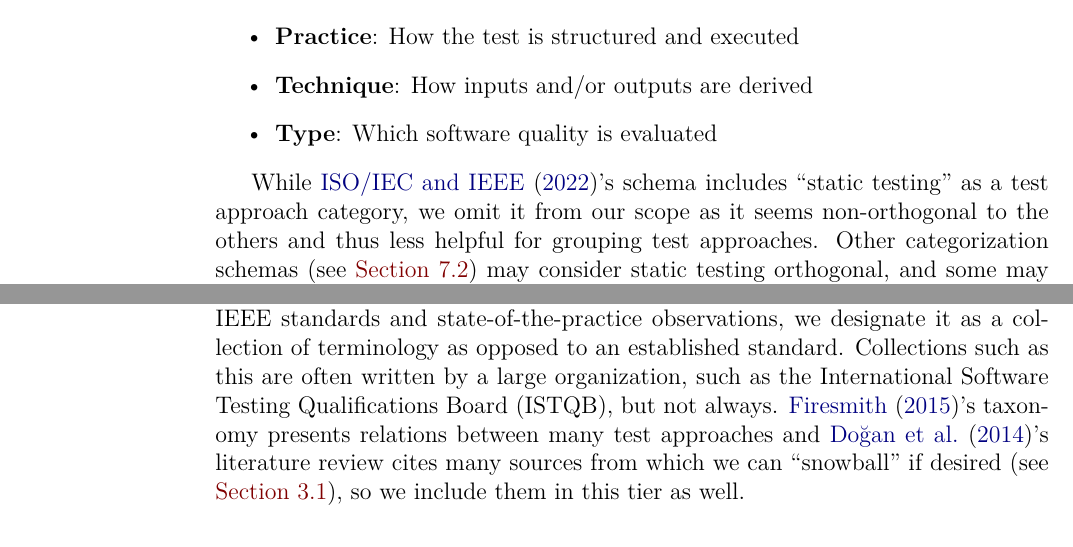
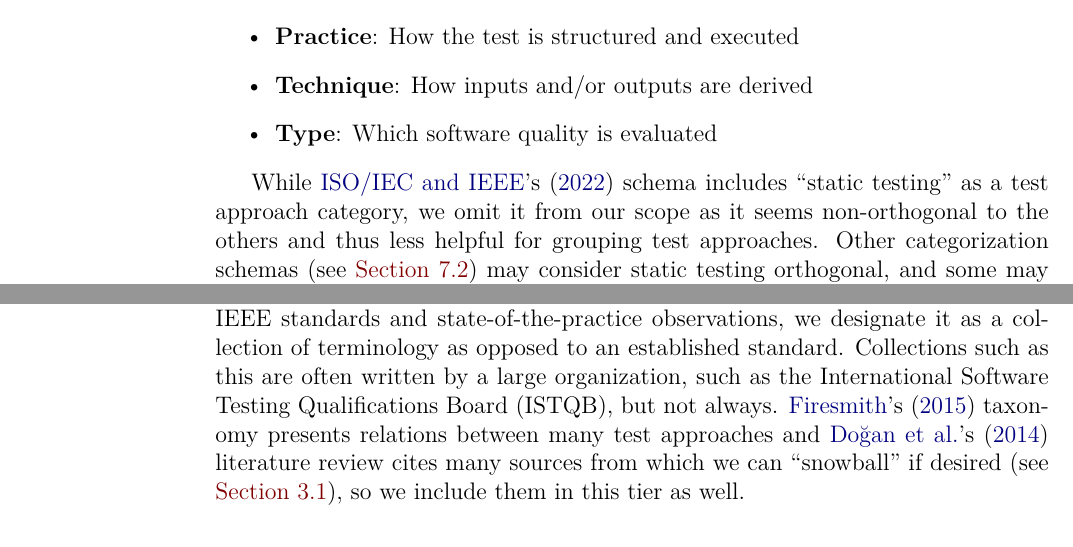
Before and after one commit to samm82/TestingTesting, a LaTeX thesis (thesis.tex, which reads chapters/02_terminology.tex): two parts of pages 29 and 38 of 151, joined at a grey line, cut so that both start at the same text. The pictures show the PDF file thesis.pdf that the author committed with the source.

Commit message:
Define and use macro for citing sources with a possessive 's; #178

```diff
--- a/chapters/02_terminology.tex
+++ b/chapters/02_terminology.tex
@@ -174,7 +174,7 @@ as follows\thesisissueref{21}:
 % Based on how we observe test approaches being categorized in the literature,
 % We also make the following changes to the schema from \citet[Fig.~2]{IEEE2022}:
 
-While \citet{IEEE2022}'s schema includes ``static testing'' as a test approach
+While \citepos{IEEE2022} schema includes ``static testing'' as a test approach
 category, we omit it from our scope as it seems non-orthogonal to the others
 and thus less helpful for grouping test approaches. \ifnotpaper Other
     categorization schemas (see \Cref{alt-cats}) may consider static testing
@@ -743,12 +743,11 @@ software engineering theory and practice'' \citep{AboutSWEBOK}. Due to this
 combination of IEEE standards and state-of-the-practice observations, we
 designate it as a collection of terminology as opposed to an established
 standard. Collections such as this are often written by a large
-organization, such as the \acf{istqb}, but not always. \ifnotpaper \else
-    \citeauthor{Firesmith2015} \fi \citet{Firesmith2015}'s taxonomy presents
-relations between many test approaches and \ifnotpaper \else
-    \citeauthor{DoğanEtAl2014} \fi \citet{DoğanEtAl2014}'s literature
-review cites many sources from which we can ``snowball'' if desired
-(see \Cref{ident-sources}), so we include them in this tier as well.
+organization, such as the \acf{istqb}, but not always. \citepos{Firesmith2015}
+taxonomy presents relations between many test approaches and
+\citepos{DoğanEtAl2014} literature review cites many sources from which we can
+``snowball'' if desired (see \Cref{ident-sources}), so we include them in this
+tier as well.
 
 \subsubsection{\textSources{1}}\label{texts}
 % Colored \textcolor{Maroon}{maroon}
```
Also changed, not shown: chapters/03_methodology.tex (+2 -3 lines), chapters/05a_flaw_list.tex (+2 -2 lines), chapters/06_recommendations.tex (+1 -1 lines), chapters/33_threats.tex (+1 -1 lines), common_macros.tex (+3 -0 lines), paper.pdf, thesis.pdf, chapters/02_terminology.tex (2 more changed lines).
